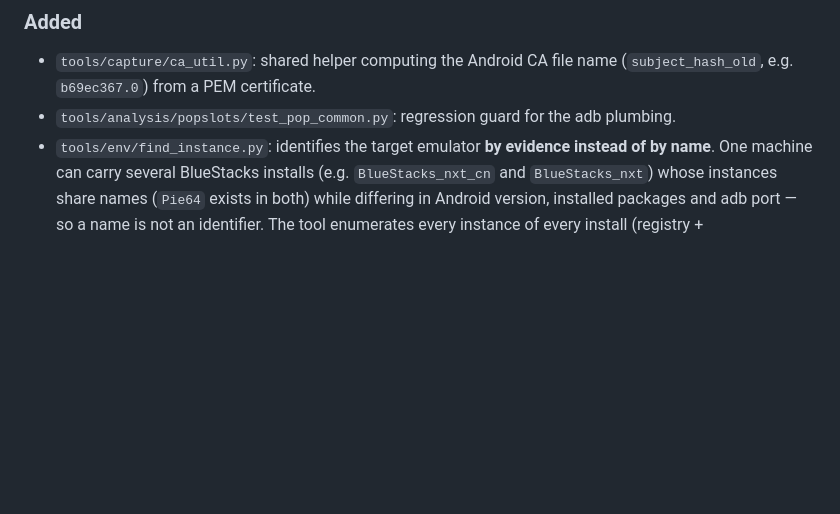
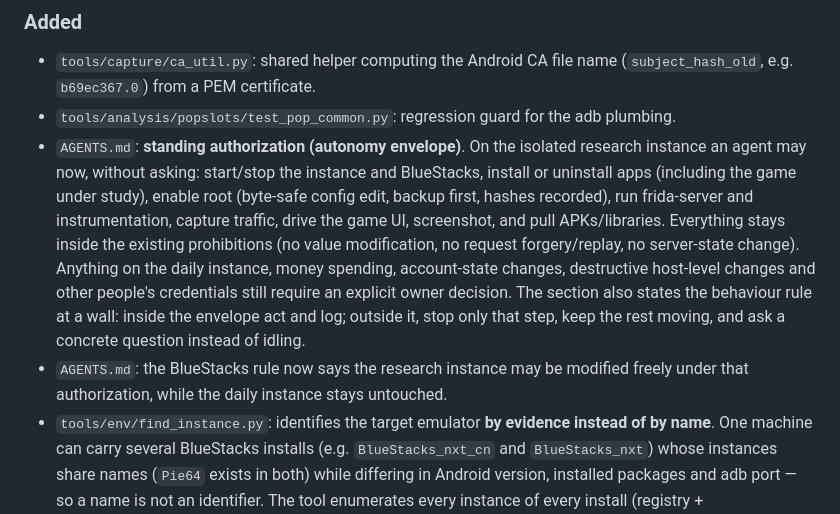
Before and after one commit to 840832144/huuuge-android-research, a Markdown page: CHANGELOG.md, the part around the change. Rendered like a GitHub page; blank space fills up the shorter version.

```diff
--- a/CHANGELOG.md
+++ b/CHANGELOG.md
@@ -27,6 +27,18 @@ All notable project/tooling changes are recorded here. Operator-specific investi
 - `tools/capture/ca_util.py`: shared helper computing the Android CA file name
   (`subject_hash_old`, e.g. `b69ec367.0`) from a PEM certificate.
 - `tools/analysis/popslots/test_pop_common.py`: regression guard for the adb plumbing.
+- `AGENTS.md`: **standing authorization (autonomy envelope)**. On the isolated research instance an
+  agent may now, without asking: start/stop the instance and BlueStacks, install or uninstall apps
+  (including the game under study), enable root (byte-safe config edit, backup first, hashes
+  recorded), run frida-server and instrumentation, capture traffic, drive the game UI, screenshot,
+  and pull APKs/libraries. Everything stays inside the existing prohibitions (no value
+  modification, no request forgery/replay, no server-state change). Anything on the daily
+  instance, money spending, account-state changes, destructive host-level changes and other
+  people's credentials still require an explicit owner decision. The section also states the
+  behaviour rule at a wall: inside the envelope act and log; outside it, stop only that step,
+  keep the rest moving, and ask a concrete question instead of idling.
+- `AGENTS.md`: the BlueStacks rule now says the research instance may be modified freely under
+  that authorization, while the daily instance stays untouched.
 - `tools/env/find_instance.py`: identifies the target emulator **by evidence instead of by name**.
   One machine can carry several BlueStacks installs (e.g. `BlueStacks_nxt_cn` and
   `BlueStacks_nxt`) whose instances share names (`Pie64` exists in both) while differing in
```
Also changed, not shown: AGENTS.md (+50 -0 lines).
